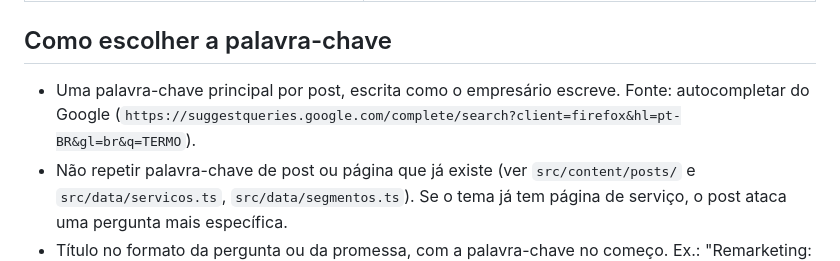
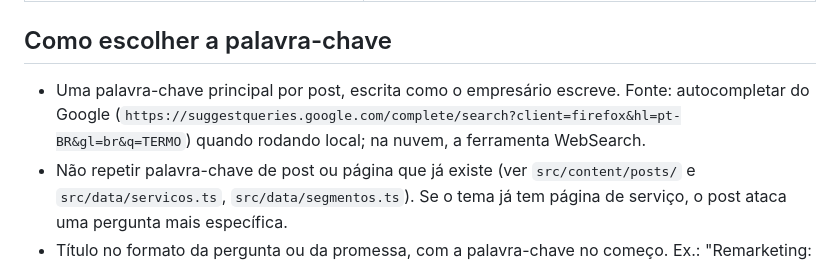
Before and after one commit to domousc/domous-growth-engine, a Markdown page: docs/blog/ESTRATEGIA.md, the part around the change. Rendered like a GitHub page.

```diff
--- a/docs/blog/ESTRATEGIA.md
+++ b/docs/blog/ESTRATEGIA.md
@@ -38,7 +38,7 @@ Mesmo no nível Brasil, o post usa exemplo e contexto de João Pessoa quando fiz
 | Negócio local e João Pessoa | negocios-locais, google-ads |
 
 ## Como escolher a palavra-chave
-- Uma palavra-chave principal por post, escrita como o empresário escreve. Fonte: autocompletar do Google (`https://suggestqueries.google.com/complete/search?client=firefox&hl=pt-BR&gl=br&q=TERMO`).
+- Uma palavra-chave principal por post, escrita como o empresário escreve. Fonte: autocompletar do Google (`https://suggestqueries.google.com/complete/search?client=firefox&hl=pt-BR&gl=br&q=TERMO`) quando rodando local; na nuvem, a ferramenta WebSearch.
 - Não repetir palavra-chave de post ou página que já existe (ver `src/content/posts/` e `src/data/servicos.ts`, `src/data/segmentos.ts`). Se o tema já tem página de serviço, o post ataca uma pergunta mais específica.
 - Título no formato da pergunta ou da promessa, com a palavra-chave no começo. Ex.: "Remarketing: como vender pra quem já conversou e não comprou".
 
```
Also changed, not shown: docs/blog/ROTINA.md (+2 -2 lines).
